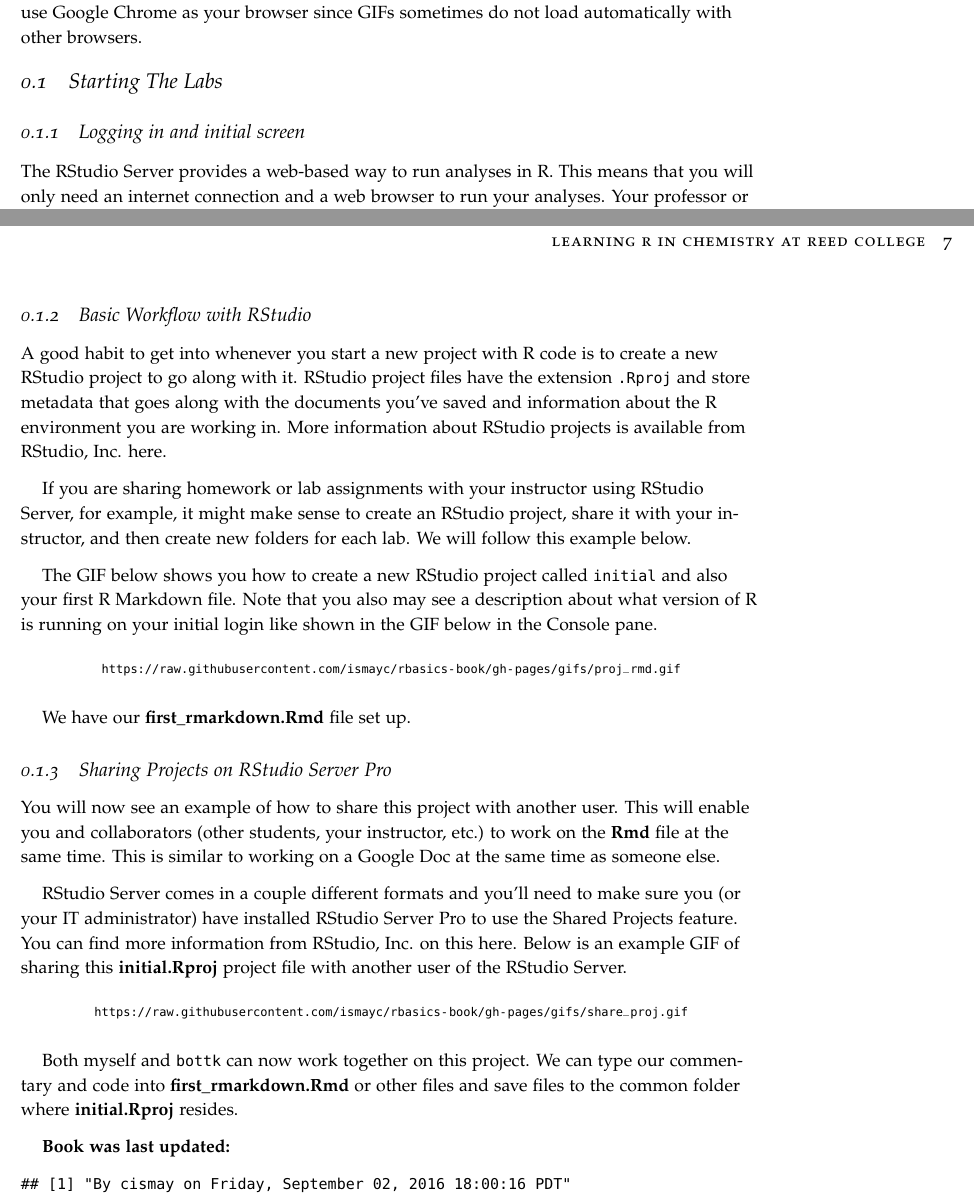
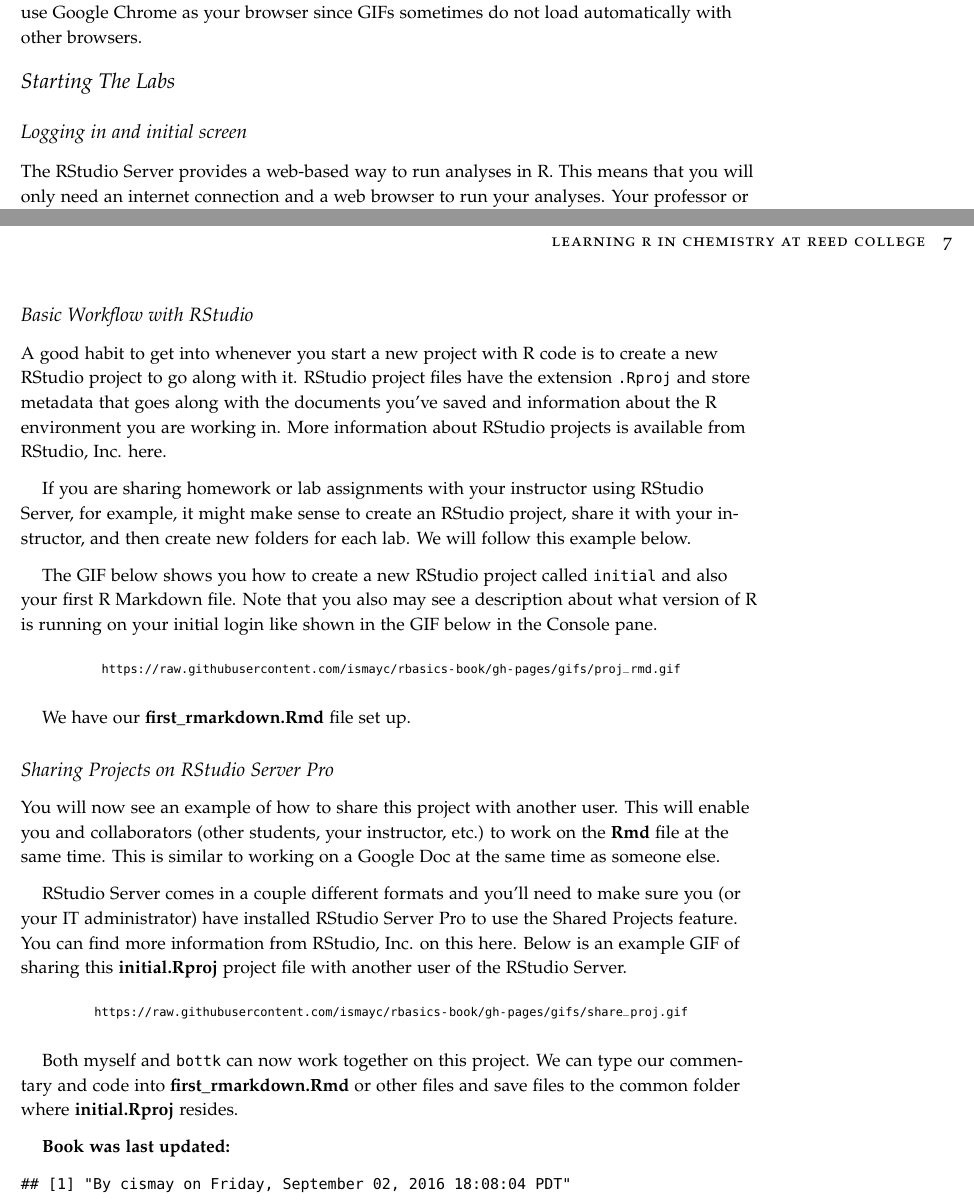
Before and after one commit to ismayc/chemistr-book, a LaTeX book (help_manual.tex): two parts of pages 5 and 7 of 11, joined at a grey line, cut so that both start at the same text. Compiled offline with pdfLaTeX.

```diff
--- a/help_manual.tex
+++ b/help_manual.tex
@@ -180,10 +180,12 @@
 It is recommended that you use Google Chrome as your browser since GIFs
 sometimes do not load automatically with other browsers.
 
-\section{Starting The Labs}\label{begin}
+\section*{Starting The Labs}\label{starting-the-labs}
+\addcontentsline{toc}{section}{Starting The Labs}
 
-\subsection{Logging in and initial
+\subsection*{Logging in and initial
 screen}\label{logging-in-and-initial-screen}
+\addcontentsline{toc}{subsection}{Logging in and initial screen}
 
 The RStudio Server provides a web-based way to run analyses in R. This
 means that you will only need an internet connection and a web browser
@@ -212,8 +214,9 @@
 \caption[Initial page for RStudio Server]{Initial page for RStudio Server}\label{fig:initialrstudio}
 \end{figure}
 
-\subsection{Basic Workflow with
+\subsection*{Basic Workflow with
 RStudio}\label{basic-workflow-with-rstudio}
+\addcontentsline{toc}{subsection}{Basic Workflow with RStudio}
 
 A good habit to get into whenever you start a new project with R code is
 to create a new RStudio project to go along with it. RStudio project
@@ -241,8 +244,10 @@
 
 We have our \textbf{first\_rmarkdown.Rmd} file set up.
 
-\subsection{Sharing Projects on RStudio Server
+\subsection*{Sharing Projects on RStudio Server
 Pro}\label{sharing-projects-on-rstudio-server-pro}
+\addcontentsline{toc}{subsection}{Sharing Projects on RStudio Server
+Pro}
 
 You will now see an example of how to share this project with another
 user. This will enable you and collaborators (other students, your
@@ -272,7 +277,7 @@
 \textbf{Book was last updated:}
 
 \begin{verbatim}
-## [1] "By cismay on Friday, September 02, 2016 18:00:16 PDT"
+## [1] "By cismay on Friday, September 02, 2016 18:08:04 PDT"
 \end{verbatim}
 
 \chapter{Lab 1: Light}\label{light}
```
Also changed, not shown: help_manual.pdf, 4 other files.
